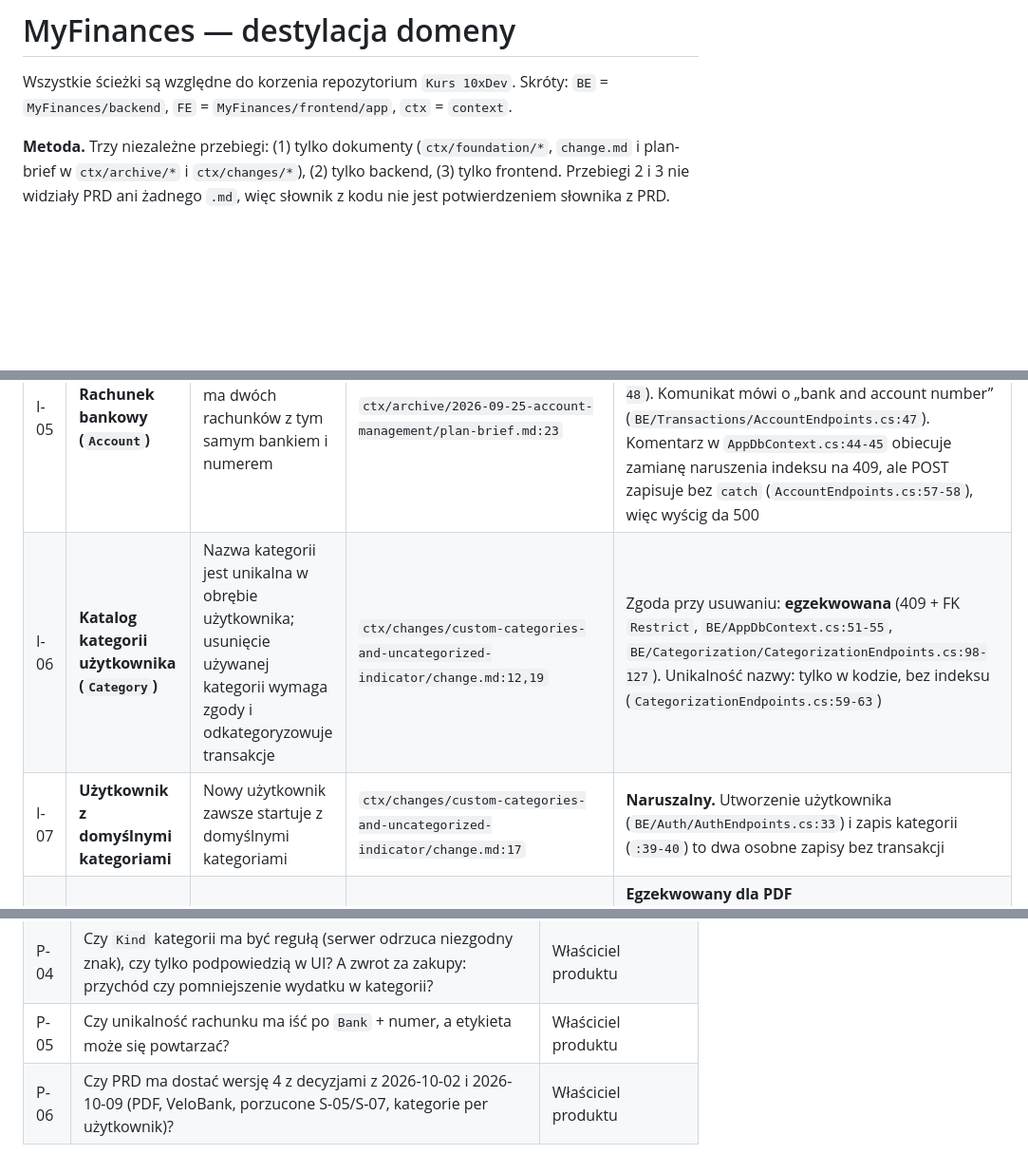
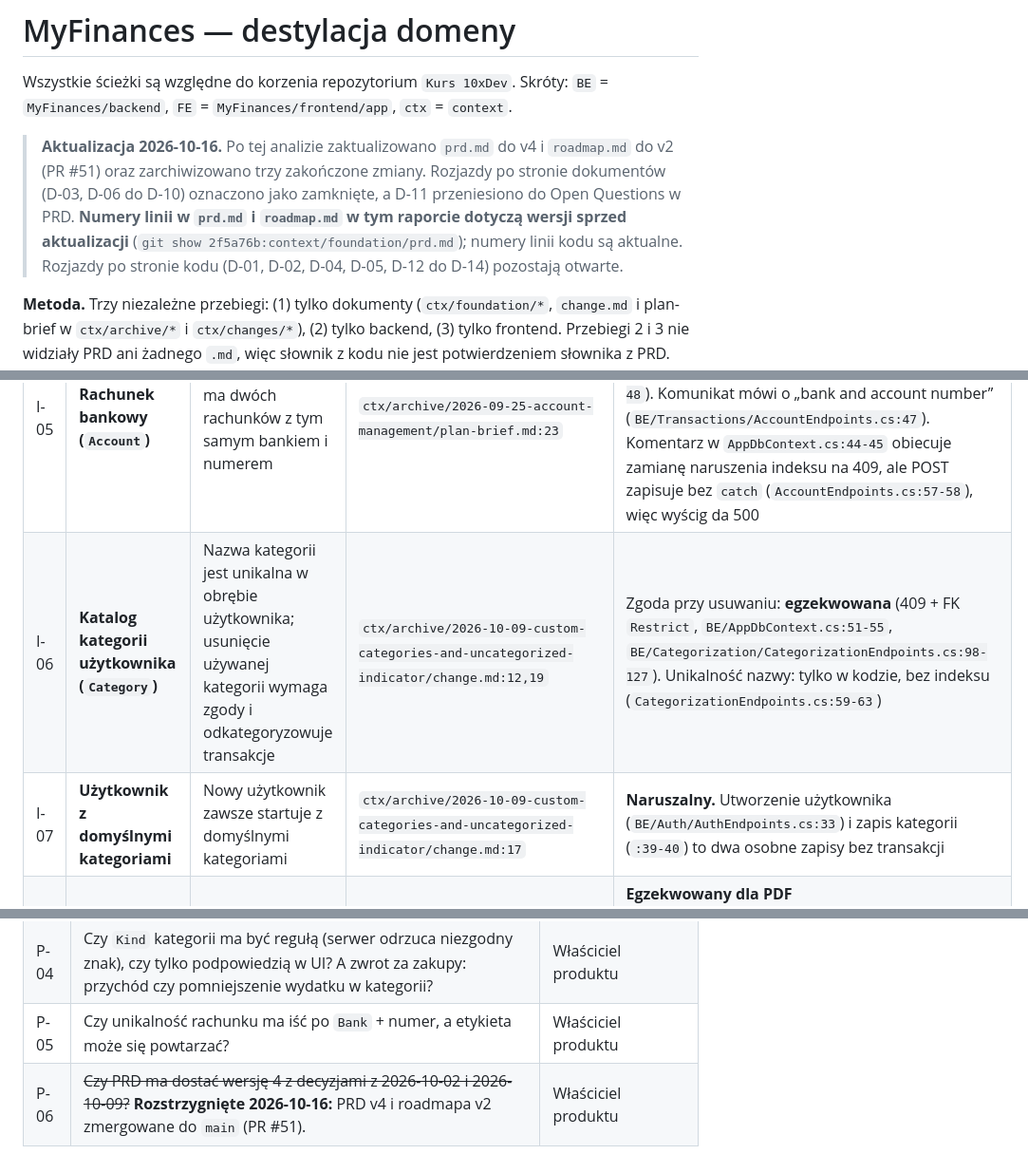
Before and after one commit to michLukaszewicz/MyFinances, a Markdown page: context/domain/01-domain-distillation.md, 3 parts joined by grey strips. Shown at 95% size. GitHub-like rendering; blank space fills up the shorter version.

Commit message:
docs(domain): mark doc-side mismatches closed after PRD v4, extend glossary
Co-Authored-By: Claude Sonnet 5.5 <noreply@anthropic.com>

```diff
--- a/context/domain/01-domain-distillation.md
+++ b/context/domain/01-domain-distillation.md
@@ -9,6 +9,8 @@ lesson: "10xDevs M4L5 — Modernizacja legacy z DDD"
 # MyFinances — destylacja domeny
 
 Wszystkie ścieżki są względne do korzenia repozytorium `Kurs 10xDev`. Skróty: `BE` = `MyFinances/backend`, `FE` = `MyFinances/frontend/app`, `ctx` = `context`.
+
+> **Aktualizacja 2026-10-16.** Po tej analizie zaktualizowano `prd.md` do v4 i `roadmap.md` do v2 (PR #51) oraz zarchiwizowano trzy zakończone zmiany. Rozjazdy po stronie dokumentów (D-03, D-06 do D-10) oznaczono jako zamknięte, a D-11 przeniesiono do Open Questions w PRD. **Numery linii w `prd.md` i `roadmap.md` w tym raporcie dotyczą wersji sprzed aktualizacji** (`git show 2f5a76b:context/foundation/prd.md`); numery linii kodu są aktualne. Rozjazdy po stronie kodu (D-01, D-02, D-04, D-05, D-12 do D-14) pozostają otwarte.
 
 **Metoda.** Trzy niezależne przebiegi: (1) tylko dokumenty (`ctx/foundation/*`, `change.md` i plan-brief w `ctx/archive/*` i `ctx/changes/*`), (2) tylko backend, (3) tylko frontend. Przebiegi 2 i 3 nie widziały PRD ani żadnego `.md`, więc słownik z kodu nie jest potwierdzeniem słownika z PRD. Cytaty nośne (te, na których stoją niezmienniki i rozjazdy) sprawdziłem ręcznie w plikach.
 
@@ -102,8 +104,8 @@ Statusy: **egzekwowany** (jedno miejsce, nie da się obejść), **deklarowany**
 | I-03 | **Klasyfikacja transakcji (Transaction: kolejka / kategoria / przelew)** | Transakcja z kategorią ma kategorię zgodną ze znakiem kwoty (przychód ↔ Income, wydatek ↔ Expense) | Brak w PRD; komentarz `BE/Categorization/Category.cs:3-4` | **Deklarowany (tylko UI).** Jedynym strażnikiem jest filtr listy w kliencie (`FE/lib/categories.ts:12-20`). Serwer przyjmuje dowolną własną kategorię dla dowolnego znaku (`BE/Transactions/TransactionEndpoints.cs:110`, `BE/Categorization/CategorizationEndpoints.cs:192-199`). Dashboard klasyfikuje po znaku, nie po `Kind` (`BE/Dashboard/DashboardEndpoints.cs:66-71`), więc kategoria Expense może trafić do donuta przychodów |
 | I-04 | **Rozpoznanie transakcji ręcznej w imporcie** | Ręcznie dodana transakcja jest rozpoznana jako ta sama, gdy później przyjdzie w wyciągu | `ctx/foundation/prd.md:82` (FR-010) | **Formalnie egzekwowany, praktycznie nieosiągalny.** Ten sam `DedupHash` dla ręcznej i importowanej (`BE/Import/DedupHash.cs:11-23`, `BE/Transactions/TransactionEndpoints.cs:116`), ale hash zawiera surowy opis i datę. Wpisany ręcznie opis prawie nigdy nie jest identyczny z opisem banku, a data banku zależy od parsera (data księgowania lub operacji). Do potwierdzenia testem z prawdziwym wyciągiem (pytanie P-02) |
 | I-05 | **Rachunek bankowy (`Account`)** | Użytkownik nie ma dwóch rachunków z tym samym bankiem i numerem | `ctx/archive/2026-09-25-account-management/plan-brief.md:23` | **Egzekwowany w DB, z dziurami.** Unikalny indeks na `(UserId, BankName, AccountNumber)`, czyli na etykiecie, a nie na banku (`BE/AppDbContext.cs:46-48`). Komunikat mówi o „bank and account number” (`BE/Transactions/AccountEndpoints.cs:47`). Komentarz w `AppDbContext.cs:44-45` obiecuje zamianę naruszenia indeksu na 409, ale POST zapisuje bez `catch` (`AccountEndpoints.cs:57-58`), więc wyścig da 500 |
-| I-06 | **Katalog kategorii użytkownika (`Category`)** | Nazwa kategorii jest unikalna w obrębie użytkownika; usunięcie używanej kategorii wymaga zgody i odkategoryzowuje transakcje | `ctx/changes/custom-categories-and-uncategorized-indicator/change.md:12,19` | Zgoda przy usuwaniu: **egzekwowana** (409 + FK `Restrict`, `BE/AppDbContext.cs:51-55`, `BE/Categorization/CategorizationEndpoints.cs:98-127`). Unikalność nazwy: tylko w kodzie, bez indeksu (`CategorizationEndpoints.cs:59-63`) |
-| I-07 | **Użytkownik z domyślnymi kategoriami** | Nowy użytkownik zawsze startuje z domyślnymi kategoriami | `ctx/changes/custom-categories-and-uncategorized-indicator/change.md:17` | **Naruszalny.** Utworzenie użytkownika (`BE/Auth/AuthEndpoints.cs:33`) i zapis kategorii (`:39-40`) to dwa osobne zapisy bez transakcji |
+| I-06 | **Katalog kategorii użytkownika (`Category`)** | Nazwa kategorii jest unikalna w obrębie użytkownika; usunięcie używanej kategorii wymaga zgody i odkategoryzowuje transakcje | `ctx/archive/2026-10-09-custom-categories-and-uncategorized-indicator/change.md:12,19` | Zgoda przy usuwaniu: **egzekwowana** (409 + FK `Restrict`, `BE/AppDbContext.cs:51-55`, `BE/Categorization/CategorizationEndpoints.cs:98-127`). Unikalność nazwy: tylko w kodzie, bez indeksu (`CategorizationEndpoints.cs:59-63`) |
+| I-07 | **Użytkownik z domyślnymi kategoriami** | Nowy użytkownik zawsze startuje z domyślnymi kategoriami | `ctx/archive/2026-10-09-custom-categories-and-uncategorized-indicator/change.md:17` | **Naruszalny.** Utworzenie użytkownika (`BE/Auth/AuthEndpoints.cs:33`) i zapis kategorii (`:39-40`) to dwa osobne zapisy bez transakcji |
 | I-08 | **Wyciąg (statement) w parserze** | Wyciąg, którego salda się nie sumują, jest odrzucony | `ctx/foundation/prd.md:66` (FR-018) | **Egzekwowany dla PDF** (`StatementIntegrityException` → 422, `BE/Import/ImportEndpoints.cs:73-82`). **Nie dotyczy CSV:** błędne wiersze są pomijane i liczone, a w mBank CSV pierwsza nieczytelna data przerywa parsowanie bez liczenia błędu (`BE/Import/MBankCsvParser.cs:155-161`) |
 | I-09 | **Sygnał odchylenia (value object)** | Sygnał pojawia się dopiero po ≥1 poprzednim miesiącu historii; pas „w normie” ±10% | `ctx/foundation/prd.md:91`; `ctx/archive/2026-09-30-category-average-deviation-signal/plan-brief.md:22-23` | **Egzekwowany** w jednym czystym miejscu: `BE/Dashboard/CategoryDeviation.cs:17-68`, z testami w `BE/Tests/Dashboard/CategoryDeviationTests.cs`. Wzorzec, do którego warto dociągnąć resztę |
 
@@ -151,4 +153,4 @@ Wartość = jak blisko Core jest niezmiennik. Ryzyko = jak słabo jest dziś pil
 | P-03 | Czy eksport CSV z mBank i Erste zawiera saldo po operacji, które pozwoliłoby na kontrolę integralności jak w PDF? | Programista z próbką wyciągu |
 | P-04 | Czy `Kind` kategorii ma być regułą (serwer odrzuca niezgodny znak), czy tylko podpowiedzią w UI? A zwrot za zakupy: przychód czy pomniejszenie wydatku w kategorii? | Właściciel produktu |
 | P-05 | Czy unikalność rachunku ma iść po `Bank` + numer, a etykieta może się powtarzać? | Właściciel produktu |
-| P-06 | Czy PRD ma dostać wersję 4 z decyzjami z 2026-10-02 i 2026-10-09 (PDF, VeloBank, porzucone S-05/S-07, kategorie per użytkownik)? | Właściciel produktu |
+| P-06 | ~~Czy PRD ma dostać wersję 4 z decyzjami z 2026-10-02 i 2026-10-09?~~ **Rozstrzygnięte 2026-10-16:** PRD v4 i roadmapa v2 zmergowane do `main` (PR #51). | Właściciel produktu |
```
Also changed, not shown: other parts of context/domain/01-domain-distillation.md (+7 -7 lines), context/domain/glossary.md (+3 -0 lines).
